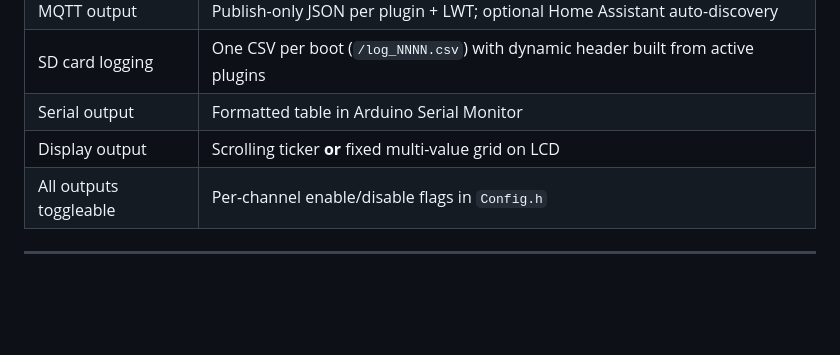
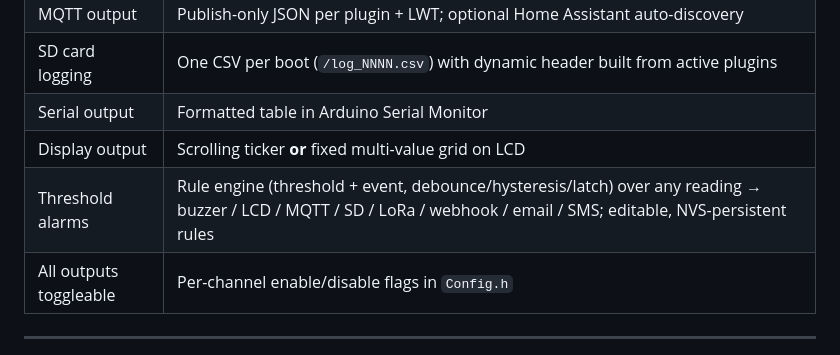
Before and after one commit to swares/My_M5Stack_Core_Framework, a Markdown page: README.md, the part around the change. Rendered like a GitHub page; blank space fills up the shorter version.

Commit message:
Alerts on feature list

```diff
--- a/README.md
+++ b/README.md
@@ -46,6 +46,7 @@ identities are wired up automatically. See `src/BoardInfo.h`.
 | SD card logging | One CSV per boot (`/log_NNNN.csv`) with dynamic header built from active plugins |
 | Serial output | Formatted table in Arduino Serial Monitor |
 | Display output | Scrolling ticker **or** fixed multi-value grid on LCD |
+| Threshold alarms | Rule engine (threshold + event, debounce/hysteresis/latch) over any reading → buzzer / LCD / MQTT / SD / LoRa / webhook / email / SMS; editable, NVS-persistent rules |
 | All outputs toggleable | Per-channel enable/disable flags in `Config.h` |
 
 ---
```
